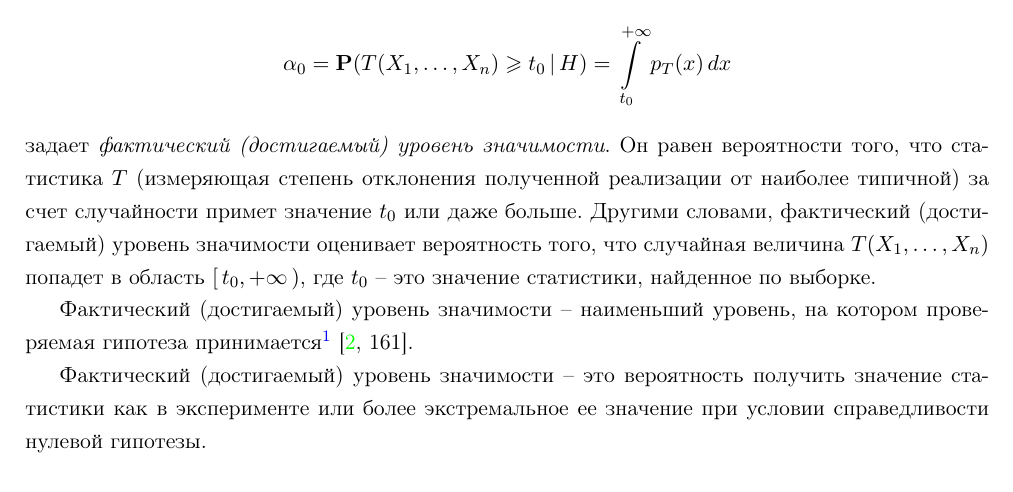
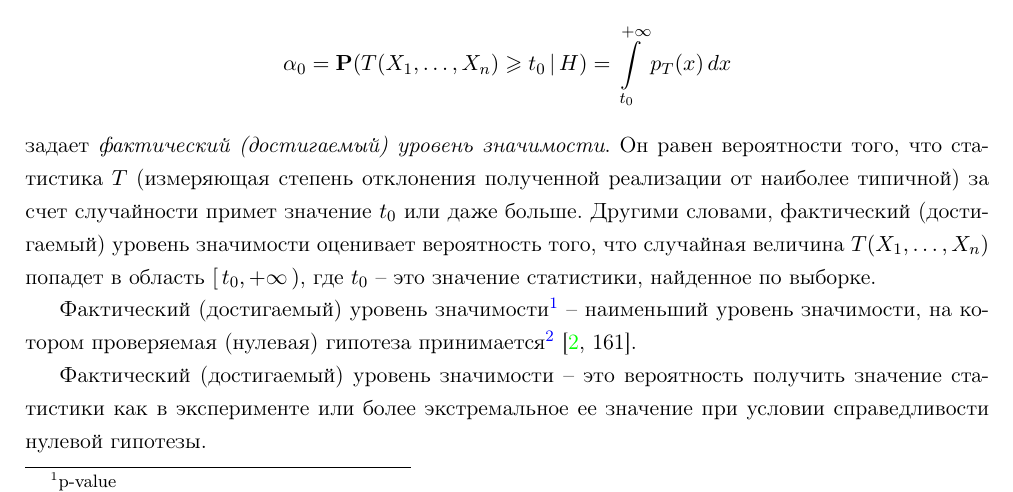
Before and after one commit to LeorFinkelberg/Mathematical_statistics_notes, a LaTeX document (mathematical_statistic_notes.tex): part of page 4 of 7, cut so that both start at the same text. Compiled offline with pdfLaTeX.

Commit message:
chore: add remark about p-value

```diff
--- a/mathematical_statistic_notes.tex
+++ b/mathematical_statistic_notes.tex
@@ -138,7 +138,7 @@ $$ t_0 = T(x_1, \dots, x_n) \geqslant x_{1 - \alpha} $$ (произошло ма
 $$ \alpha_0 = \mathbf{P}(T(X_1, \dots, X_n) \geqslant t_0 \,|\, H) = \int\limits_{t_0}^{+\infty} p_T(x)\,dx $$
 задает \emph{фактический (достигаемый) уровень значимости}. Он равен вероятности того, что статистика $ T $ (измеряющая степень отклонения полученной реализации от наиболее типичной) за счет случайности примет значение $ t_0 $ или даже больше. Другими словами, фактический (достигаемый) уровень значимости оценивает вероятность того, что случайная величина $ T(X_1, \dots, X_n) $ попадет в область $ [\,t_0, +\infty\,) $, где $ t_0 $ -- это значение статистики, найденное по выборке.
 
-Фактический (достигаемый) уровень значимости -- наименьший уровень, на котором проверяемая гипотеза принимается\footnote{Наверное, правильнее говорить \emph{не отвергается}} \cite[161]{lagutin:2009}.
+Фактический (достигаемый) уровень значимости\footnote{p-value} -- наименьший уровень значимости, на котором проверяемая (нулевая) гипотеза принимается\footnote{Наверное, правильнее говорить \emph{не отвергается}} \cite[161]{lagutin:2009}.
 
 Фактический (достигаемый) уровень значимости -- это вероятность получить значение статистики как в эксперименте или более экстремальное ее значение при условии справедливости нулевой гипотезы.
 
```
Also changed, not shown: mathematical_statistic_notes.pdf.
